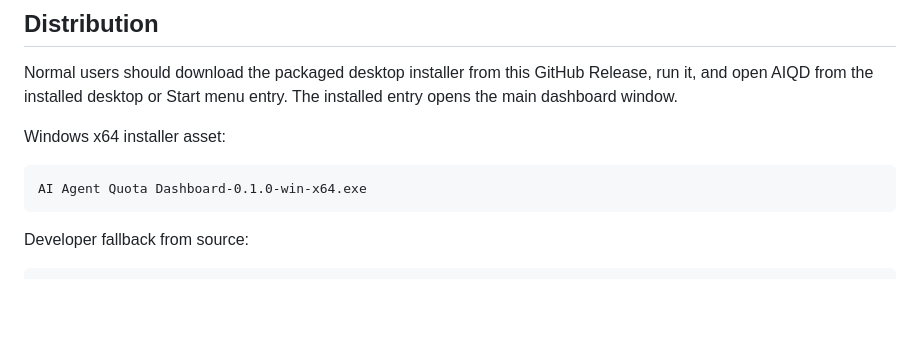
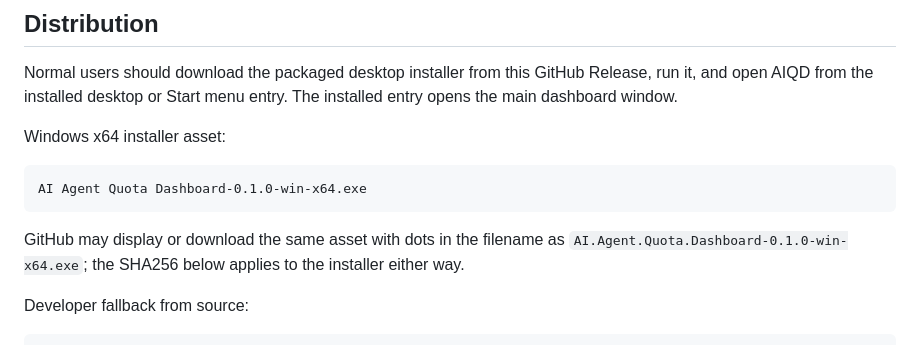
Before and after one commit to ToniMakes/ai-agent-quota-dashboard, a Markdown page: docs/release-notes-v0.1.0.md, the part around the change. GitHub-like rendering; blank space fills up the shorter version.

Commit message:
Clarify v0.1.0 release asset filename

````diff
--- a/docs/release-notes-v0.1.0.md
+++ b/docs/release-notes-v0.1.0.md
@@ -11,6 +11,8 @@ Windows x64 installer asset:
 ```text
 AI Agent Quota Dashboard-0.1.0-win-x64.exe
 ```
+
+GitHub may display or download the same asset with dots in the filename as `AI.Agent.Quota.Dashboard-0.1.0-win-x64.exe`; the SHA256 below applies to the installer either way.
 
 Developer fallback from source:
 
````
